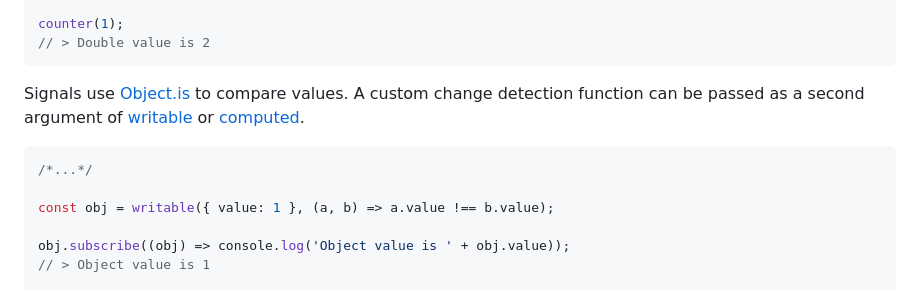
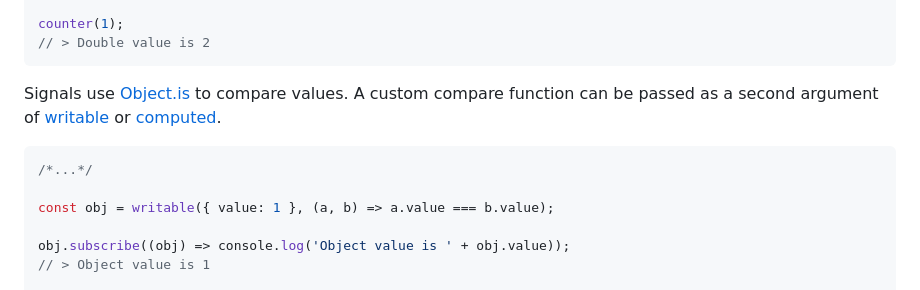
Before and after one commit to art-bazhin/spred, a Markdown page: README.md, the part around the change. Rendered like a GitHub page.

Commit message:
docs: update readme

````diff
--- a/README.md
+++ b/README.md
@@ -137,12 +137,12 @@ counter(1);
 // > Double value is 2
 ```
 
-Signals use [Object.is](https://developer.mozilla.org/en-US/docs/Web/JavaScript/Reference/Global_Objects/Object/is) to compare values. A custom change detection function can be passed as a second argument of [writable](https://art-bazhin.github.io/spred/modules.html#writable) or [computed](https://art-bazhin.github.io/spred/modules.html#computed).
+Signals use [Object.is](https://developer.mozilla.org/en-US/docs/Web/JavaScript/Reference/Global_Objects/Object/is) to compare values. A custom compare function can be passed as a second argument of [writable](https://art-bazhin.github.io/spred/modules.html#writable) or [computed](https://art-bazhin.github.io/spred/modules.html#computed).
 
 ```ts
 /*...*/
 
-const obj = writable({ value: 1 }, (a, b) => a.value !== b.value);
+const obj = writable({ value: 1 }, (a, b) => a.value === b.value);
 
 obj.subscribe((obj) => console.log('Object value is ' + obj.value));
 // > Object value is 1
````
